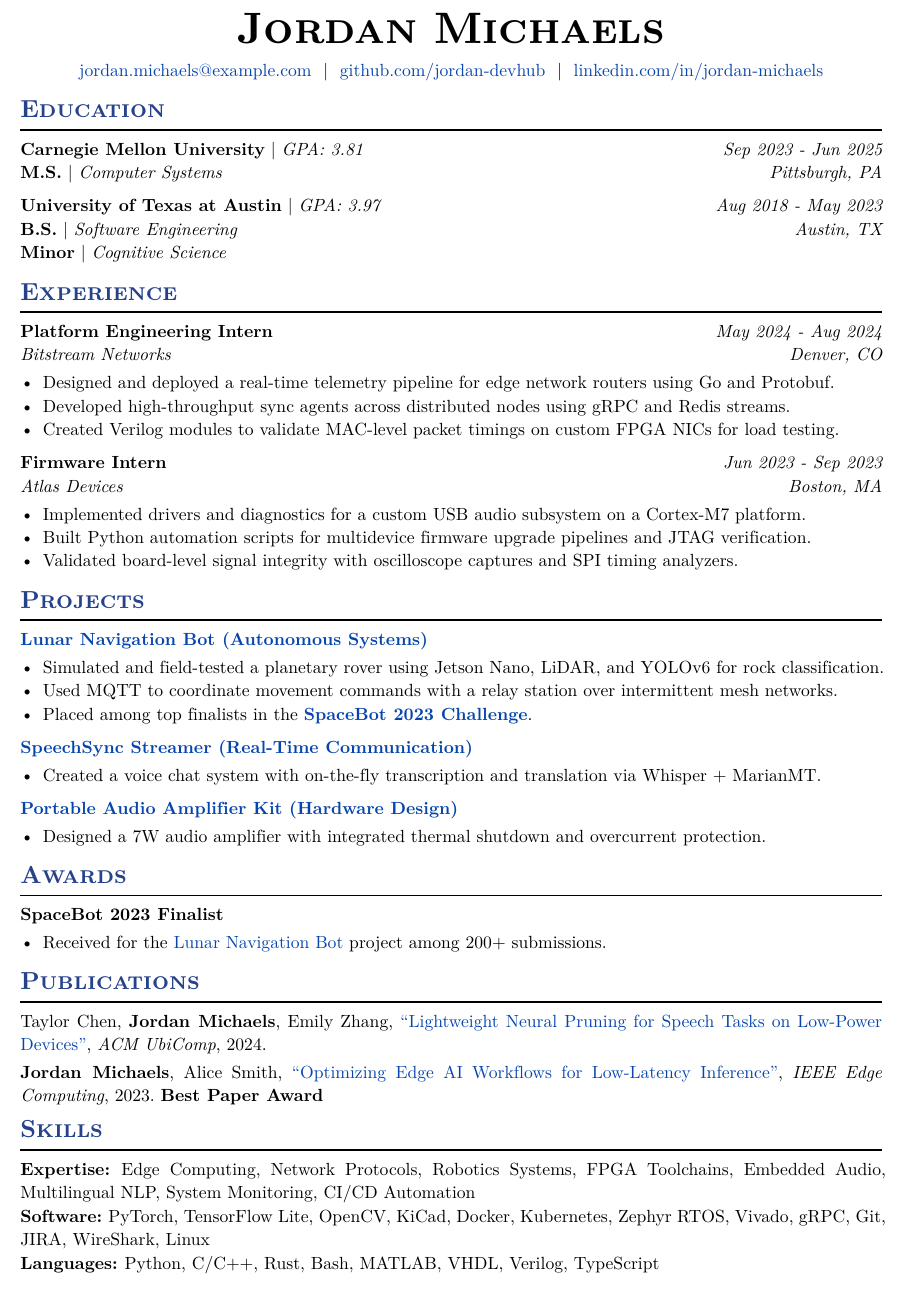
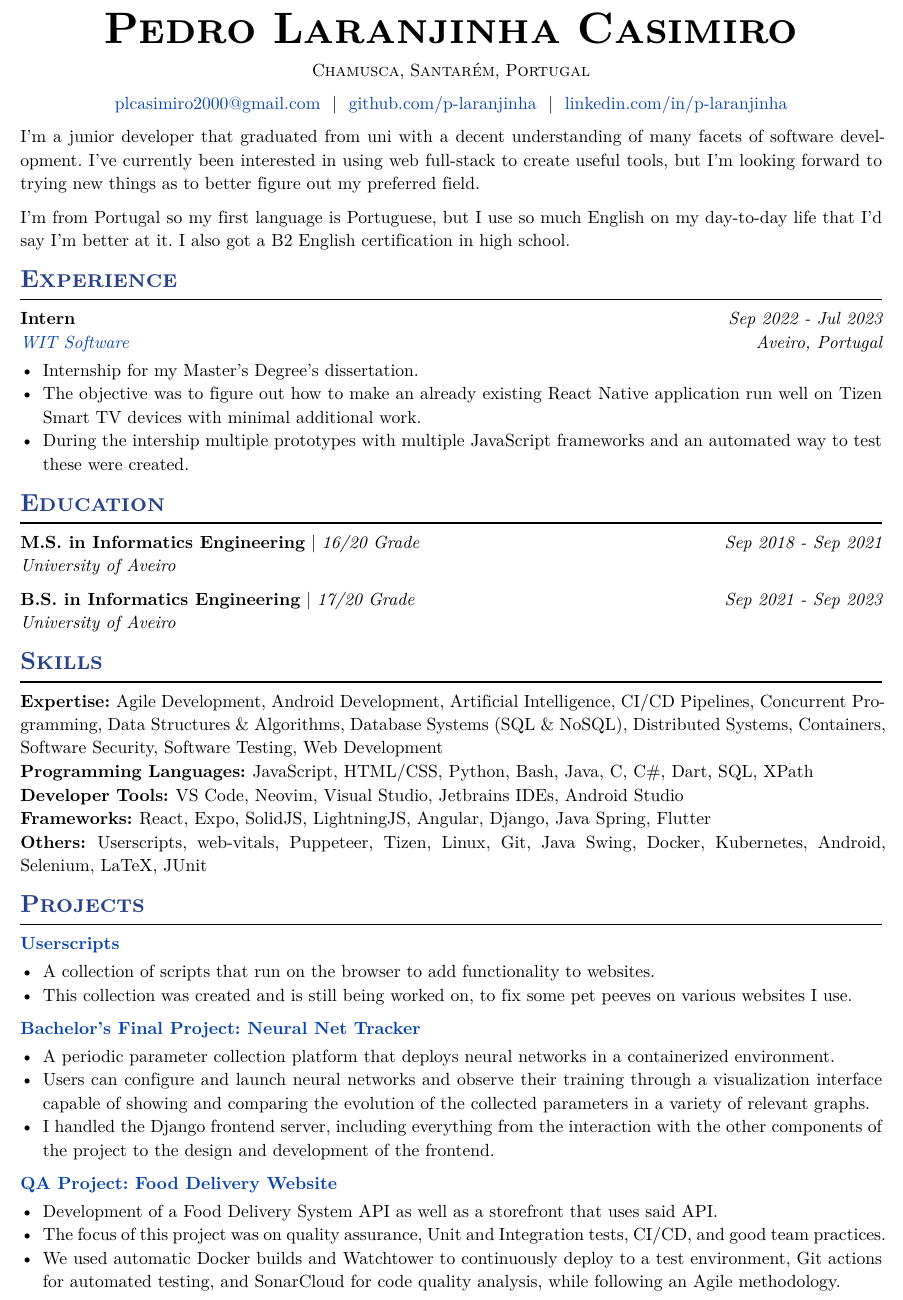
Before and after one commit to p-laranjinha/cv, a Typst document (main.typ): part of the page, cut at the place of the change. The pictures show the PDF file main.pdf that the author committed with the source.

Commit message:
Imported my old CV to this format with some slight changes.

```diff
--- a/main.typ
+++ b/main.typ
@@ -10,12 +3,3 @@
-  [#link("https://" + github)[#github]],
-  [#link("https://" + linkedin)[#linkedin]],
-)
-#let location = ""
-
-// Professional Summary
-#let summary = ""
-
-// Resume configuration
 #let theme = rgb("#26428b")
 #let font = "New Computer Modern"
 #let fontSize = 11pt
@@ -31 +17,9 @@
 #show: resume.with(
+  author: "Pedro Laranjinha Casimiro",
+  location: "Chamusca, Santarém, Portugal",
+  contacts: (
+    [#link("mailto:" + email)[#email]],
+    [#link("https://" + github)[#github]],
+    [#link("https://" + linkedin)[#linkedin]],
+  ),
+  summary: "",
@@ -40,27 +30,53 @@
   margin: margin,
 )
 
-// Education
+I’m a junior developer that graduated from uni with a decent understanding of many facets of software development. I’ve
+currently been interested in using web full-stack to create useful tools, but I’m looking forward to trying new things as to
+better figure out my preferred field.
+
+I’m from Portugal so my first language is Portuguese, but I use so much English on my day-to-day life that I’d say I’m better
+at it. I also got a B2 English certification in high school.
+
+= Experience
+#exp(
+  title: "Intern",
+  organization: link("https://www.wit-software.com/")[WIT Software],
+  date: "Sep 2022 - Jul 2023",
+  location: "Aveiro, Portugal",
+  details: [
+    - Internship for my Master's Degree's dissertation.
+    - The objective was to figure out how to make an already existing React Native application run well on Tizen Smart TV devices with minimal additional work.
+    - During the intership multiple prototypes with multiple JavaScript frameworks and an automated way to test these were created.
+  ]
+)
+
 = Education
 #edu(
-  institution: "Carnegie Mellon University",
-  date: "Sep 2023 - Jun 2025",
-  location: "Pittsburgh, PA",
-  degrees: (
-    ("M.S.", "Computer Systems"),
-  ),
-  gpa: "3.81",
-  extra: "",
+  institution: "University of Aveiro",
+  date: "Sep 2018 - Sep 2021",
+  location: "",
+  degree: "M.S. in Informatics Engineering",
+  grade: "16",
+)
+#edu(
+  institution: "University of Aveiro",
+  date: "Sep 2021 - Sep 2023",
+  location: "",
+  degree: "B.S. in Informatics Engineering",
+  grade: "17",
 )
 
-#edu(
-  institution: "University of Texas at Austin",
-  date: "Aug 2018 - May 2023",
-  location: "Austin, TX",
-  degrees: (
-    ("B.S.", "Software Engineering"),
-    ("Minor", "Cognitive Science"),
-  ),
-  gpa: "3.97",
-  extra: "",
-)
+= Skills
+#skills((
+  ("Expertise", (
+    [Agile Development],
+    [Android Development],
+    [Artificial Intelligence],
+    [CI/CD Pipelines],
+    [Concurrent Programming],
+    [Data Structures & Algorithms],
+    [Database Systems (SQL & NoSQL)],
+    [Distributed Systems],
+    [Containers],
+    [Software Security],
+    [Software Testing],
@@ -69,31 +134,21 @@
-= Experience
+= Projects
 #exp(
-  title: "Platform Engineering Intern",
-  organization: "Bitstream Networks",
-  date: "May 2024 - Aug 2024",
-  location: "Denver, CO",
+  title: link("https://github.com/p-laranjinha/userscripts")[Userscripts],
   details: [
-    - Designed and deployed a real-time telemetry pipeline for edge network routers using Go and Protobuf.
-    - Developed high-throughput sync agents across distributed nodes using gRPC and Redis streams.
-    - Created Verilog modules to validate MAC-level packet timings on custom FPGA NICs for load testing.
+    - A collection of scripts that run on the browser to add functionality to websites.
+    - This collection was created and is still being worked on, to fix some pet peeves on various websites I use.
   ]
 )
 
 #exp(
-  title: "Firmware Intern",
-  organization: "Atlas Devices",
-  date: "Jun 2023 - Sep 2023",
-  location: "Boston, MA",
+  title: link("https://github.com/Dioben/PI18")[Bachelor’s Final Project: Neural Net Tracker],
   details: [
-    - Implemented drivers and diagnostics for a custom USB audio subsystem on a Cortex-M7 platform.
-    - Built Python automation scripts for multidevice firmware upgrade pipelines and JTAG verification.
-    - Validated board-level signal integrity with oscilloscope captures and SPI timing analyzers.
+    - A periodic parameter collection platform that deploys neural networks in a containerized environment.
+    - Users can configure and launch neural networks and observe their training through a visualization interface capable of showing and comparing the evolution of the collected parameters in a variety of relevant graphs.
+    - I handled the Django frontend server, including everything from the interaction with the other components of the project to the design and development of the frontend.
   ]
 )
 
 #exp(
-  title: "Undergraduate Lab Assistant",
-  organization: "University of Texas at Austin",
-  date: "Aug 2021 - Dec 2022",
-  location: "Austin, TX",
+  title: link("https://github.com/Dioben/TQSPROJECT")[QA Project: Food Delivery Website],
   details: [
@@ -107,29 +155,5 @@
-= Projects
-#exp(
-  title: link("https://github.com/jordan-devhub/lunar-nav-bot")[Lunar Navigation Bot (Autonomous Systems)],
-  details: [
-    - Simulated and field-tested a planetary rover using Jetson Nano, LiDAR, and YOLOv6 for rock classification.
-    - Used MQTT to coordinate movement commands with a relay station over intermittent mesh networks.
-    - Placed among top finalists in the #link("https://www.hackster.io/entries/space-bots-2023")[*SpaceBot 2023 Challenge*].
-  ]
-)
-
-#exp(
-  title: link("https://github.com/jordan-devhub/speechsync")[SpeechSync Streamer (Real-Time Communication)],
-  details: [
-    - Created a voice chat system with on-the-fly transcription and translation via Whisper + MarianMT.
-  ]
-)
-
-#exp(
-  title: link("https://github.com/jordan-devhub/audio-amp-kit")[Portable Audio Amplifier Kit (Hardware Design)],
-  details: [
-    - Designed a 7W audio amplifier with integrated thermal shutdown and overcurrent protection.
+    - Development of a Food Delivery System API as well as a storefront that uses said API.
+    - The focus of this project was on quality assurance, Unit and Integration tests, CI/CD, and good team practices.
+    - We used automatic Docker builds and Watchtower to continuously deploy to a test environment, Git actions for automated testing, and SonarCloud for code quality analysis, while following an Agile methodology.
   ],
 )
-
-// Awards
-= Awards
-#exp(
-  title: "SpaceBot 2023 Finalist",
-  details: [
@@ -147,7 +159,0 @@
-    "Jordan Michaels",
-    "Emily Zhang",
-  ),
-  bold-author: "Jordan Michaels",
-  title: "Lightweight Neural Pruning for Speech Tasks on Low-Power Devices",
-  venue: "ACM UbiComp",
-  year: "2024",
@@ -159,13 +159,0 @@
-    "Jordan Michaels",
-    "Alice Smith",
-  ),
-  bold-author: "Jordan Michaels",
-  title: "Optimizing Edge AI Workflows for Low-Latency Inference",
-  venue: "IEEE Edge Computing",
-  year: "2023",
-  doi-link: "doi.org/10.1109/EDGECOMP.2023.1234567",
-  extra: "Best Paper Award",
-)
-
-// Skills
-= Skills
@@ -177,9 +159,0 @@
-    [FPGA Toolchains],
-    [Embedded Audio],
-    [Multilingual NLP],
-    [System Monitoring],
-    [CI/CD Automation],
-  )),
-  ("Software", (
-    [PyTorch],
-    [TensorFlow Lite],
```
Also changed, not shown: src/resume-cv.typ (+11 -21 lines), main.pdf, main.typ (117 more changed lines).
